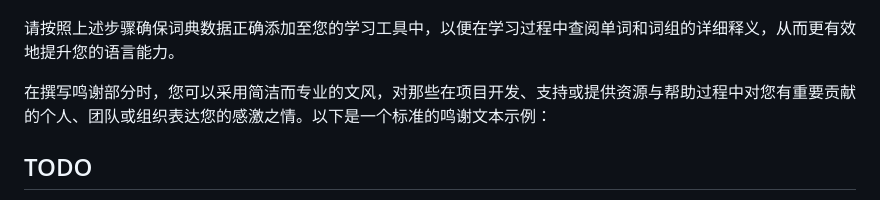
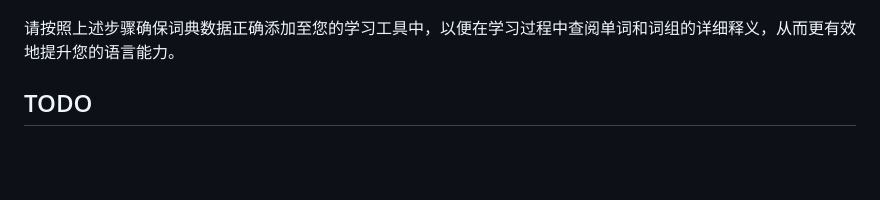
Before and after one commit to vito-go/mywords, a Markdown page: readme.md, the part around one of its changes. Rendered like a GitHub page; blank space fills up the shorter version.

```diff
--- a/readme.md
+++ b/readme.md
@@ -179,9 +179,6 @@
 
 请按照上述步骤确保词典数据正确添加至您的学习工具中，以便在学习过程中查阅单词和词组的详细释义，从而更有效地提升您的语言能力。
 
-在撰写鸣谢部分时，您可以采用简洁而专业的文风，对那些在项目开发、支持或提供资源与帮助过程中对您有重要贡献的个人、团队或组织表达您的感激之情。以下是一个标准的鸣谢文本示例：
-
-
 ## TODO
 - 暗黑主题色
 - IOS、MacOS平台支持
```
Also changed, not shown: other parts of readme.md (+2 -2 lines).
